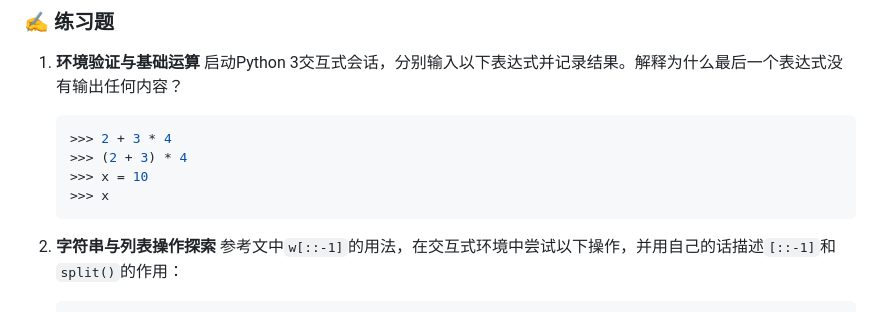
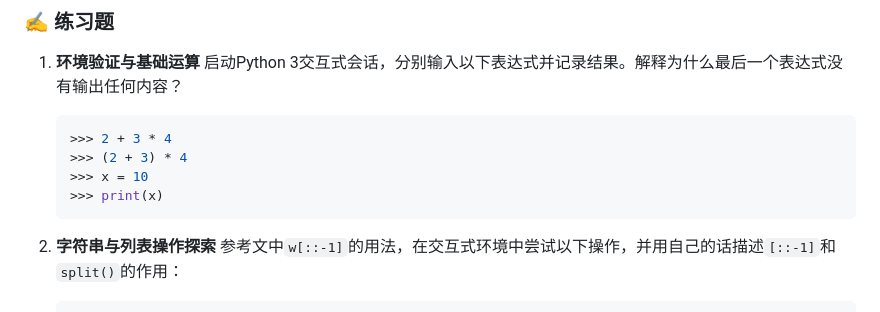
Before and after one commit to eric-9248/cs61a-spring-2026, a Markdown page: COMPOSING PROGRAMS学习笔记/ch1.1笔记.md, the part around the change. GitHub-like rendering.

````diff
--- a/COMPOSING PROGRAMS学习笔记/ch1.1笔记.md
+++ b/COMPOSING PROGRAMS学习笔记/ch1.1笔记.md
@@ -32,7 +32,7 @@
     >>> 2 + 3 * 4
     >>> (2 + 3) * 4
     >>> x = 10
-    >>> x
+    >>> print(x)
     ```
 
 2.  **字符串与列表操作探索**
````
